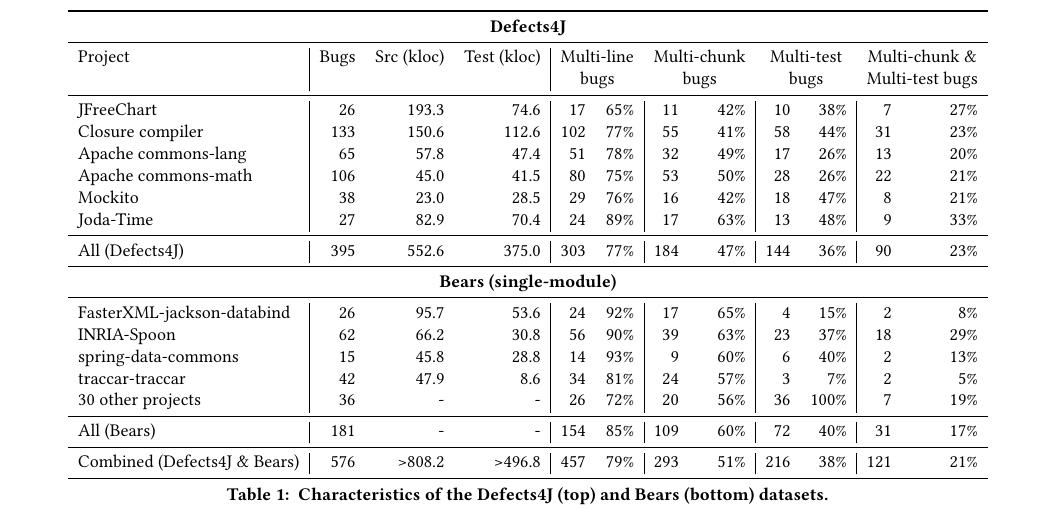
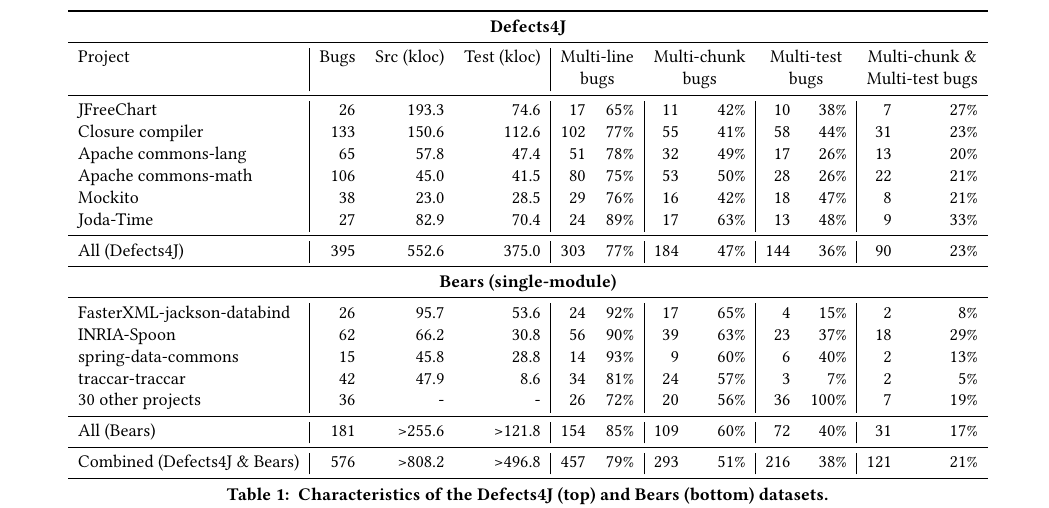
Before and after one commit to squaresLab/MultiEdit_Experiments, a LaTeX paper (paper/fse2020-multi-edit-bugs.tex): part of page 4 of 10, cut so that both start at the same text. Compiled offline with pdfLaTeX.

Commit message:
add lower bounds to loc for all Bears bugs as well

```diff
--- a/paper/fse2020-multi-edit-bugs.tex
+++ b/paper/fse2020-multi-edit-bugs.tex
@@ -345,7 +345,7 @@
 traccar-traccar & 42 & 47.9 & 8.6 & 34 & 81\% & 24 & 57\% & 3 & 7\% & 2 & 5\%\\
 30 other projects & 36 & - & - & 26 & 72\% & 20 & 56\% & 36 & 100\% & 7 & 19\%\\
 \midrule
-All (Bears) & 181 & - & - & 154 & 85\% & 109 & 60\% & 72 & 40\% & 31 & 17\% \\
+All (Bears) & 181 & >255.6 & >121.8 & 154 & 85\% & 109 & 60\% & 72 & 40\% & 31 & 17\% \\
 \midrule
 Combined (Defects4J \& Bears) & 576 & >808.2 & >496.8 & 457 & 79\% & 293 & 51\% & 216 & 38\% & 121 & 21\%\\
 \bottomrule
```
